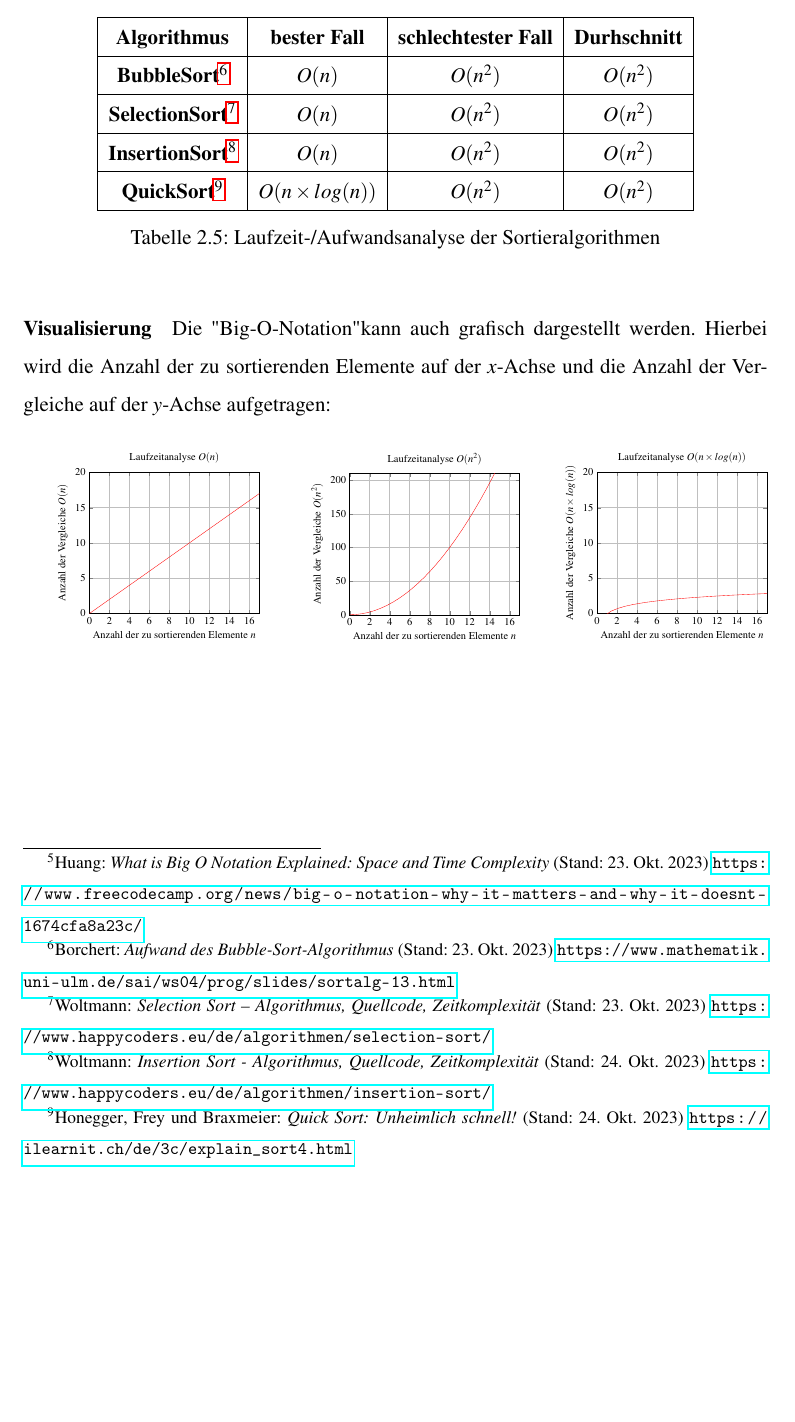
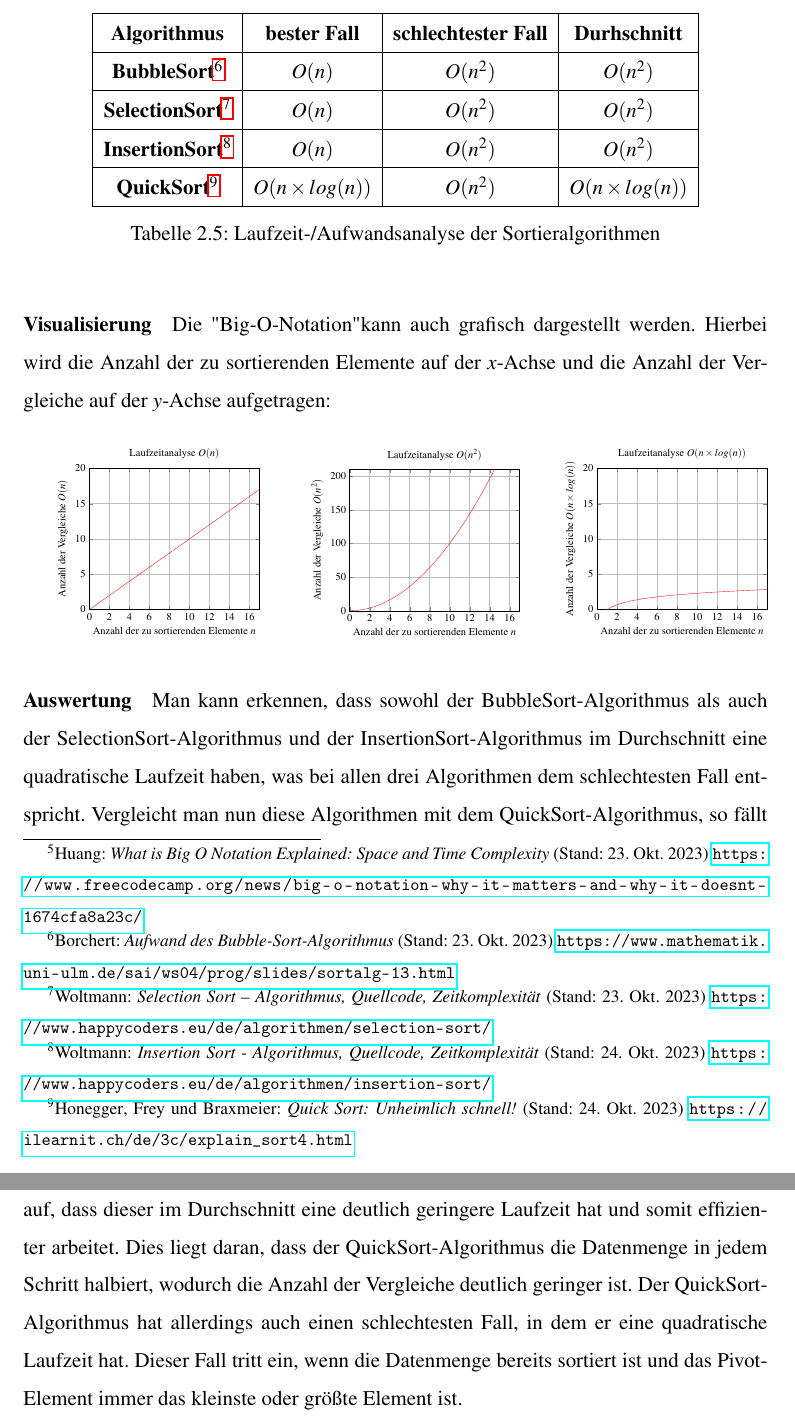
Before and after one commit to MCTzOCK/essays, a LaTeX document (tex/entry.tex, which reads tex/algorithms/runtimeanalysis.tex): part of page 7 of 10 before the commit and two parts of pages 7 and 8 of 11 after it, the two joined at a grey line, cut so that both start at the same text, the shorter picture padded with empty space. Compiled offline with pdfLaTeX.

Commit message:
Added 'Auswertung' to runtimeanalysis

```diff
--- a/tex/algorithms/runtimeanalysis.tex
+++ b/tex/algorithms/runtimeanalysis.tex
@@ -27,7 +27,7 @@
             \hline
             \textbf{InsertionSort}\tablefootnote{\bscite{insertion-sort}}            & $O(n)$               & $O(n^2)$                    & $O(n^2)$             \\
             \hline
-            \textbf{QuickSort}\tablefootnote{\bscite{quick-sort}}                    & $O(n \times log(n))$ & $O(n^2)$                    & $O(n^2)$             \\
+            \textbf{QuickSort}\tablefootnote{\bscite{quick-sort}}                    & $O(n \times log(n))$ & $O(n^2)$                    & $O(n \times log(n))$             \\
             \hline
         \end{tabular}
         \caption{Laufzeit-/Aufwandsanalyse der Sortieralgorithmen}
@@ -92,4 +92,15 @@
             \end{axis}
         \end{tikzpicture}
     \end{multicols}
+
+    \paragraph{Auswertung}
+    Man kann erkennen, dass sowohl der BubbleSort-Algorithmus als auch der SelectionSort-Algorithmus
+    und der InsertionSort-Algorithmus im Durchschnitt eine quadratische Laufzeit haben, was bei allen
+    drei Algorithmen dem schlechtesten Fall entspricht.
+    Vergleicht man nun diese Algorithmen mit dem QuickSort-Algorithmus, so fällt auf, dass dieser
+    im Durchschnitt eine deutlich geringere Laufzeit hat und somit effizienter arbeitet.
+    Dies liegt daran, dass der QuickSort-Algorithmus die Datenmenge in jedem Schritt halbiert,
+    wodurch die Anzahl der Vergleiche deutlich geringer ist.
+    Der QuickSort-Algorithmus hat allerdings auch einen schlechtesten Fall, in dem er eine quadratische Laufzeit hat.
+    Dieser Fall tritt ein, wenn die Datenmenge bereits sortiert ist und das Pivot-Element immer das kleinste oder größte Element ist.
 \end{document}
```
Also changed, not shown: tex/introduction.tex (+17 -0 lines).
